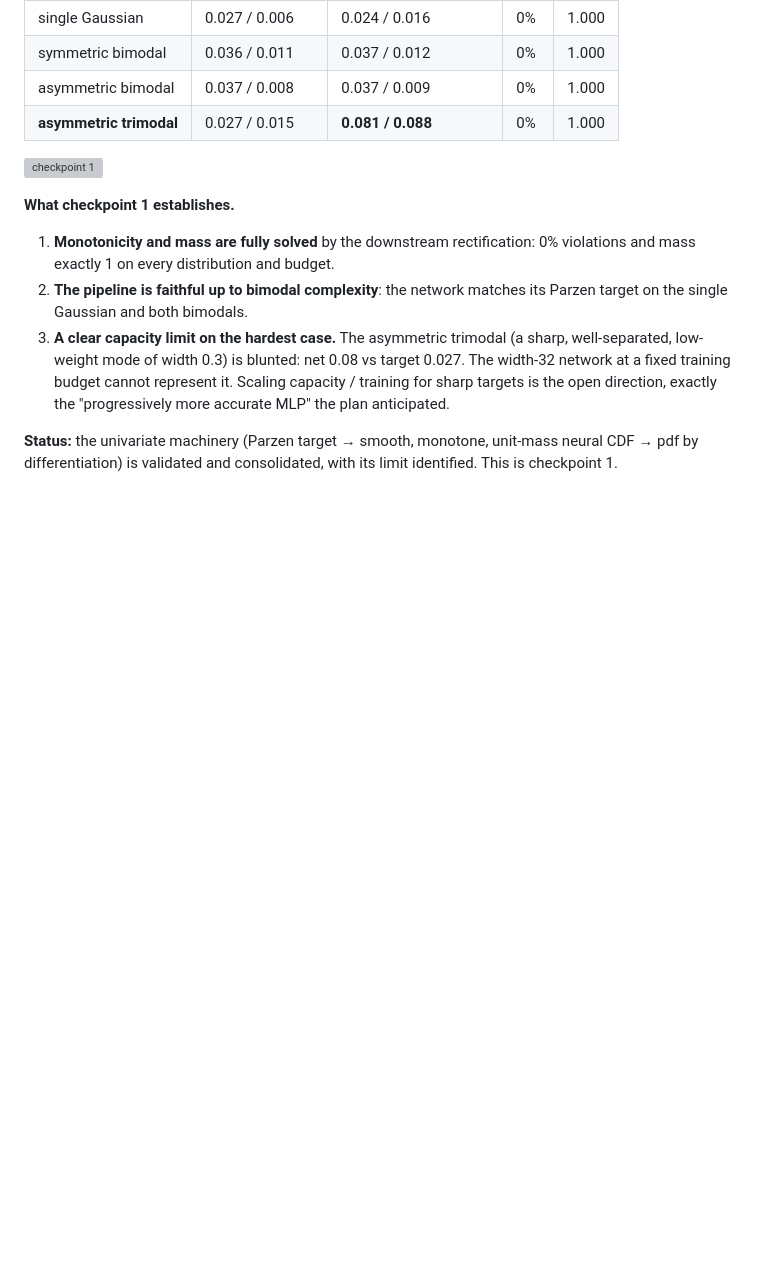
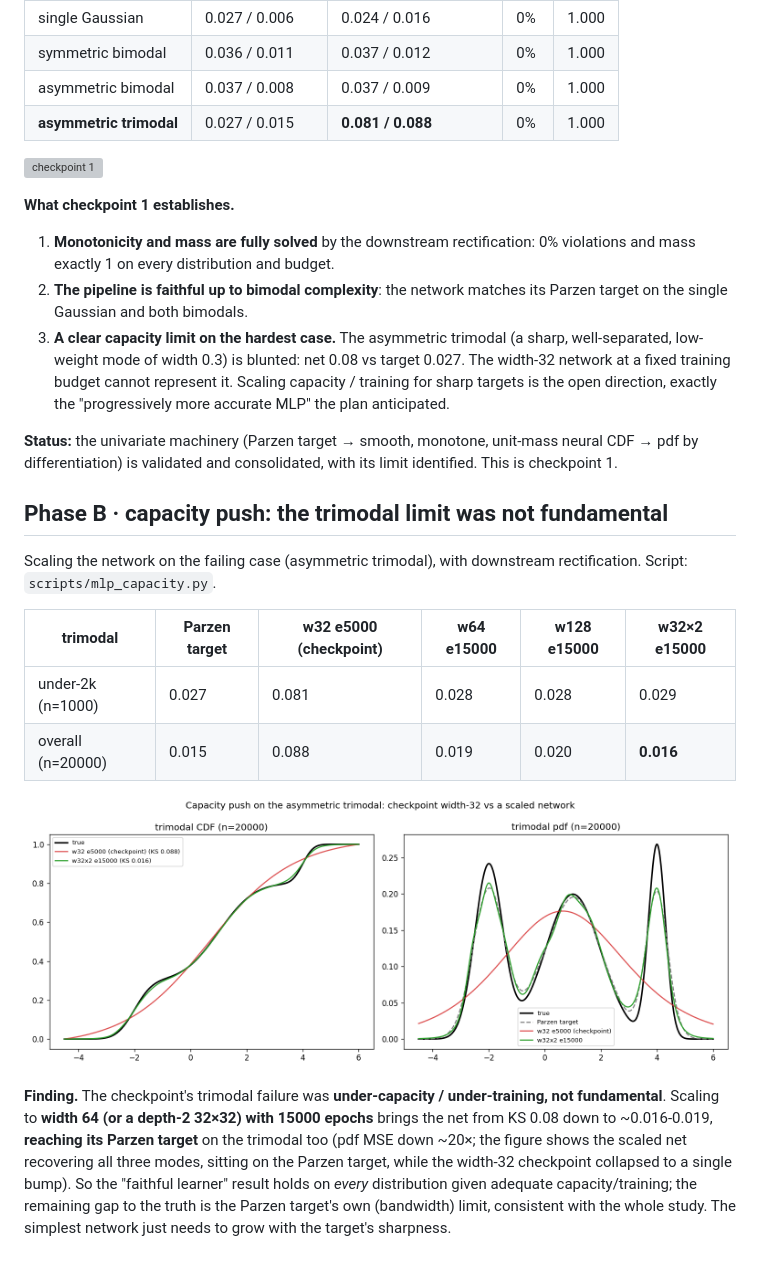
Before and after one commit to EdoardoCaproni/parzen-cdf, a Markdown page: docs/study.md, the part around the change. GitHub-like rendering; pictures changed too: results/mlp_capacity_trimodal.png (added); blank space fills up the shorter version; grey boxes are pictures that could not be loaded.

```diff
--- a/docs/study.md
+++ b/docs/study.md
@@ -392,3 +392,24 @@ Demonstrated on a ladder at both budgets; the overall-budget models are saved to
 
 **Status:** the univariate machinery (Parzen target → smooth, monotone, unit-mass neural CDF → pdf by
 differentiation) is validated and consolidated, with its limit identified. This is checkpoint 1.
+
+## Phase B · capacity push: the trimodal limit was not fundamental
+
+Scaling the network on the failing case (asymmetric trimodal), with downstream rectification. Script:
+`scripts/mlp_capacity.py`.
+
+| trimodal | Parzen target | w32 e5000 (checkpoint) | w64 e15000 | w128 e15000 | **w32×2 e15000** |
+|---|---|---|---|---|---|
+| under-2k (n=1000) | 0.027 | 0.081 | 0.028 | 0.028 | 0.029 |
+| overall (n=20000) | 0.015 | 0.088 | 0.019 | 0.020 | **0.016** |
+
+![capacity push](../results/mlp_capacity_trimodal.png)
+
+**Finding.** The checkpoint's trimodal failure was **under-capacity / under-training, not
+fundamental**. Scaling to **width 64 (or a depth-2 32×32) with 15000 epochs** brings the net from
+KS 0.08 down to ~0.016-0.019, **reaching its Parzen target** on the trimodal too (pdf MSE down ~20×;
+the figure shows the scaled net recovering all three modes, sitting on the Parzen target, while the
+width-32 checkpoint collapsed to a single bump). So the "faithful learner" result holds on *every*
+distribution given adequate capacity/training; the remaining gap to the truth is the Parzen target's
+own (bandwidth) limit, consistent with the whole study. The simplest network just needs to grow with
+the target's sharpness.
```
Also changed, not shown: 2 other files.
